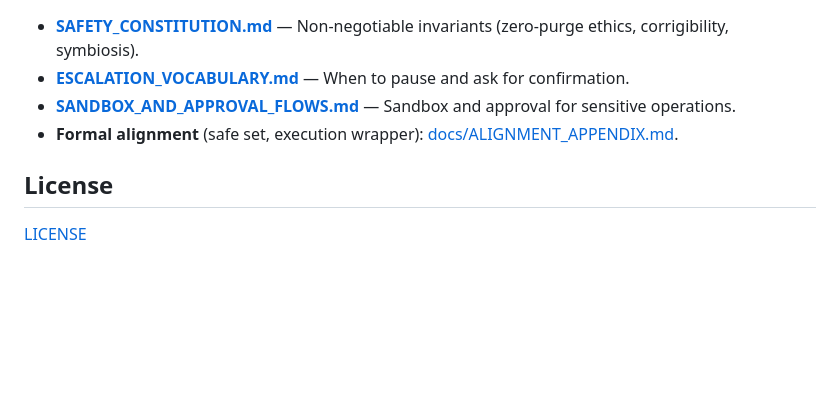
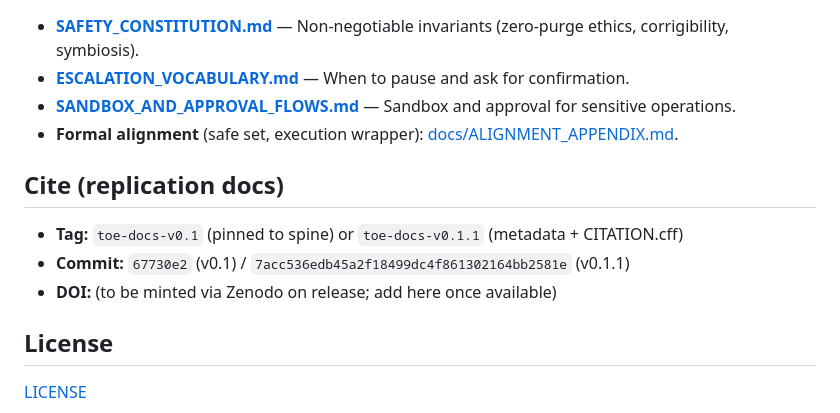
Before and after one commit to Cbaird26/toe-2026-updates, a Markdown page: README.md, the part around the change. GitHub-like rendering; blank space fills up the shorter version.

Commit message:
Add Cite section (tag, commit, DOI placeholder)
Co-authored-by: Cursor <cursoragent@cursor.com>

```diff
--- a/README.md
+++ b/README.md
@@ -70,6 +70,12 @@ Set `OPENAI_API_KEY` in your environment before running. For local Ollama usage,
 - **[SANDBOX_AND_APPROVAL_FLOWS.md](SANDBOX_AND_APPROVAL_FLOWS.md)** — Sandbox and approval for sensitive operations.
 - **Formal alignment** (safe set, execution wrapper): [docs/ALIGNMENT_APPENDIX.md](docs/ALIGNMENT_APPENDIX.md).
 
+## Cite (replication docs)
+
+- **Tag:** `toe-docs-v0.1` (pinned to spine) or `toe-docs-v0.1.1` (metadata + CITATION.cff)
+- **Commit:** `67730e2` (v0.1) / `7acc536edb45a2f18499dc4f861302164bb2581e` (v0.1.1)
+- **DOI:** (to be minted via Zenodo on release; add here once available)
+
 ## License
 
 [LICENSE](LICENSE)
```
